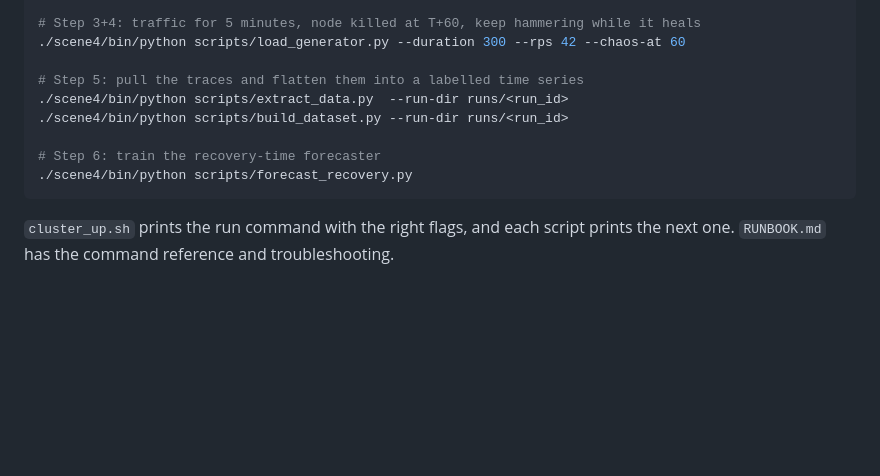
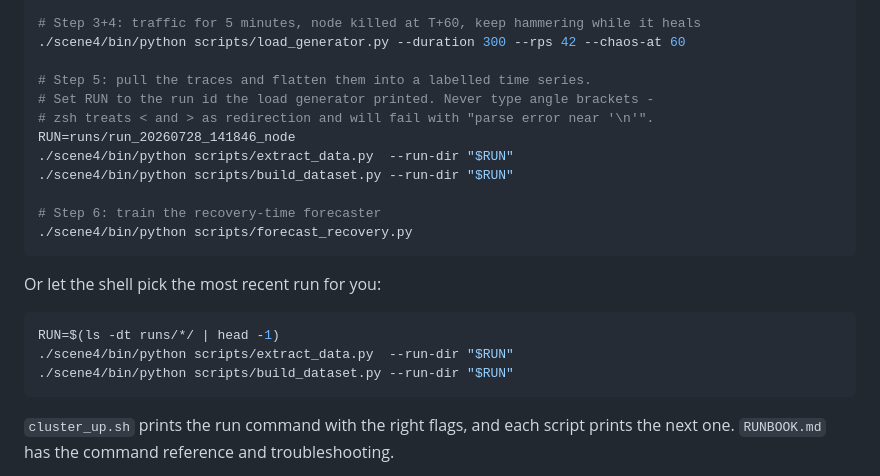
Before and after one commit to SenSeLab26/RCA-SCenario4, a Markdown page: README.md, the part around the change. GitHub-like rendering; blank space fills up the shorter version.

````diff
--- a/README.md
+++ b/README.md
@@ -127,12 +127,23 @@ bash scripts/cluster_up.sh
 # Step 3+4: traffic for 5 minutes, node killed at T+60, keep hammering while it heals
 ./scene4/bin/python scripts/load_generator.py --duration 300 --rps 42 --chaos-at 60
 
-# Step 5: pull the traces and flatten them into a labelled time series
-./scene4/bin/python scripts/extract_data.py  --run-dir runs/<run_id>
-./scene4/bin/python scripts/build_dataset.py --run-dir runs/<run_id>
+# Step 5: pull the traces and flatten them into a labelled time series.
+# Set RUN to the run id the load generator printed. Never type angle brackets -
+# zsh treats < and > as redirection and will fail with "parse error near '\n'".
+RUN=runs/run_20260728_141846_node
+./scene4/bin/python scripts/extract_data.py  --run-dir "$RUN"
+./scene4/bin/python scripts/build_dataset.py --run-dir "$RUN"
 
 # Step 6: train the recovery-time forecaster
 ./scene4/bin/python scripts/forecast_recovery.py
+```
+
+Or let the shell pick the most recent run for you:
+
+```bash
+RUN=$(ls -dt runs/*/ | head -1)
+./scene4/bin/python scripts/extract_data.py  --run-dir "$RUN"
+./scene4/bin/python scripts/build_dataset.py --run-dir "$RUN"
 ```
 
 `cluster_up.sh` prints the run command with the right flags, and each script
````
